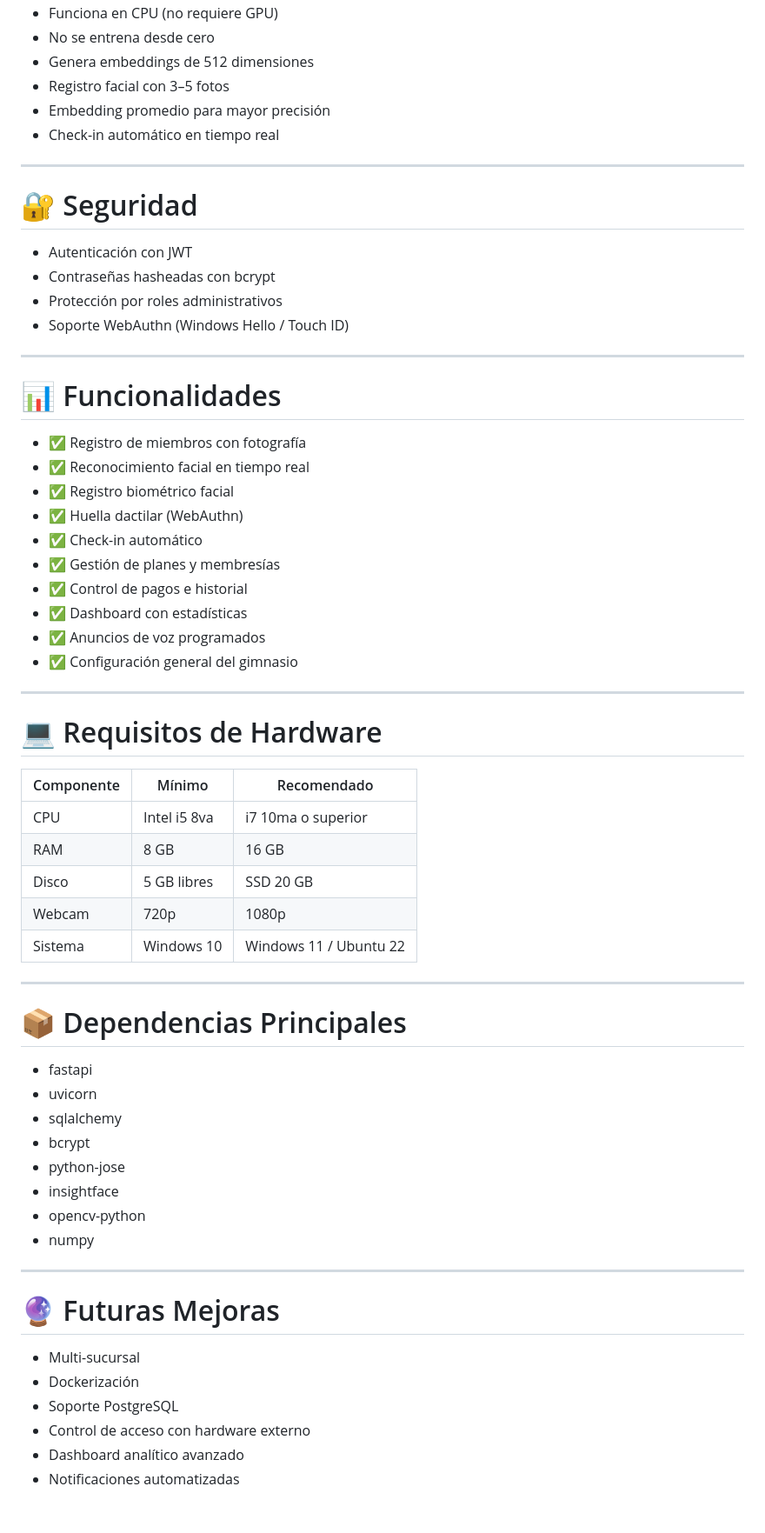
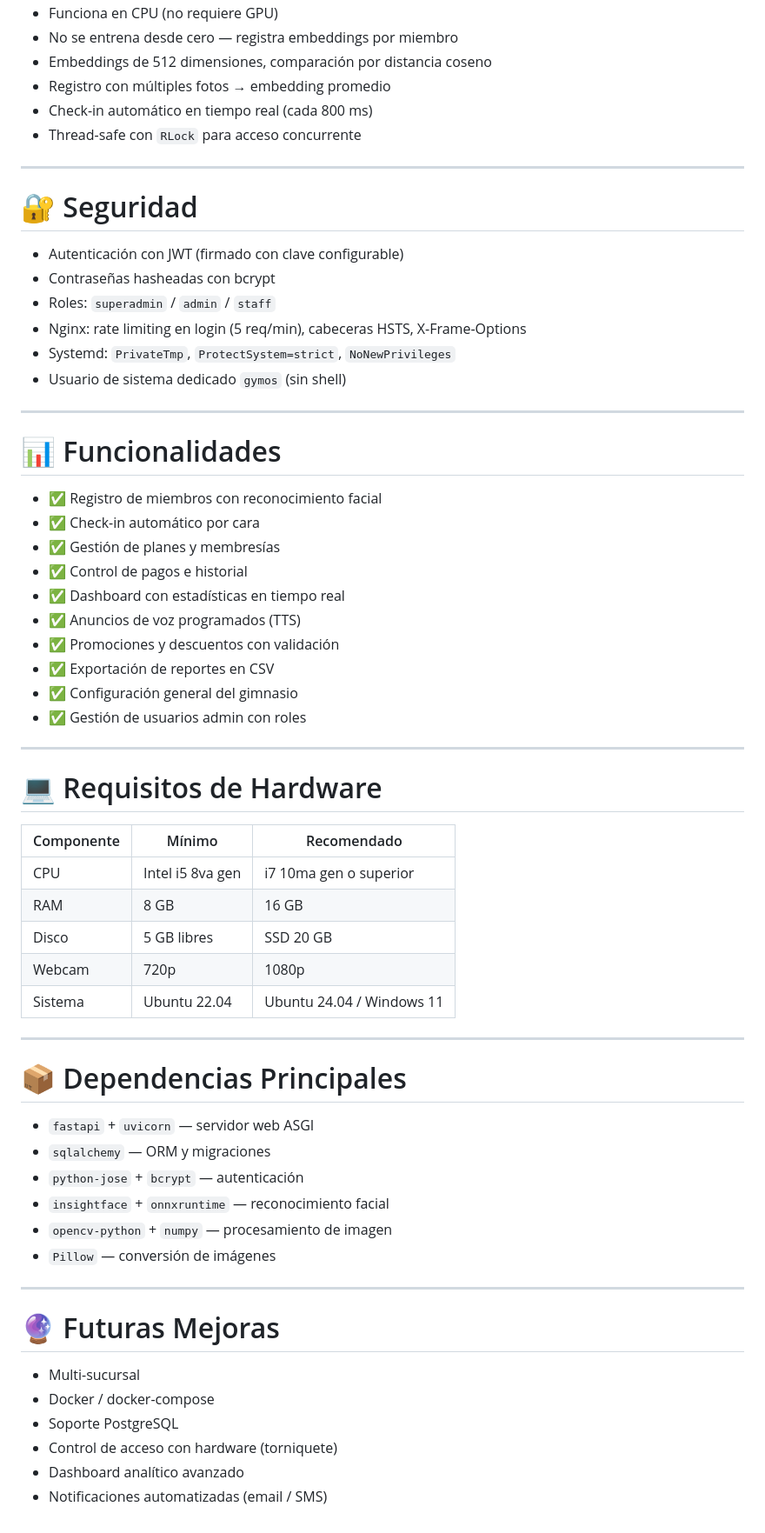
Before and after one commit to ricardCortez/GYMOS, a Markdown page: README.md, the part around one of its changes. Shown at 87% size. GitHub-like rendering.

```diff
--- a/README.md
+++ b/README.md
@@ -165,66 +143,66 @@ Características:
 * Funciona en CPU (no requiere GPU)
-* No se entrena desde cero
-* Genera embeddings de 512 dimensiones
-* Registro facial con 3–5 fotos
-* Embedding promedio para mayor precisión
-* Check-in automático en tiempo real
+* No se entrena desde cero — registra embeddings por miembro
+* Embeddings de 512 dimensiones, comparación por distancia coseno
+* Registro con múltiples fotos → embedding promedio
+* Check-in automático en tiempo real (cada 800 ms)
+* Thread-safe con `RLock` para acceso concurrente
 
 ---
 
 # 🔐 Seguridad
 
-* Autenticación con JWT
+* Autenticación con JWT (firmado con clave configurable)
 * Contraseñas hasheadas con bcrypt
-* Protección por roles administrativos
-* Soporte WebAuthn (Windows Hello / Touch ID)
+* Roles: `superadmin` / `admin` / `staff`
+* Nginx: rate limiting en login (5 req/min), cabeceras HSTS, X-Frame-Options
+* Systemd: `PrivateTmp`, `ProtectSystem=strict`, `NoNewPrivileges`
+* Usuario de sistema dedicado `gymos` (sin shell)
 
 ---
 
 # 📊 Funcionalidades
 
-* ✅ Registro de miembros con fotografía
-* ✅ Reconocimiento facial en tiempo real
-* ✅ Registro biométrico facial
-* ✅ Huella dactilar (WebAuthn)
-* ✅ Check-in automático
+* ✅ Registro de miembros con reconocimiento facial
+* ✅ Check-in automático por cara
 * ✅ Gestión de planes y membresías
 * ✅ Control de pagos e historial
-* ✅ Dashboard con estadísticas
-* ✅ Anuncios de voz programados
+* ✅ Dashboard con estadísticas en tiempo real
+* ✅ Anuncios de voz programados (TTS)
+* ✅ Promociones y descuentos con validación
+* ✅ Exportación de reportes en CSV
 * ✅ Configuración general del gimnasio
+* ✅ Gestión de usuarios admin con roles
 
 ---
 
 # 💻 Requisitos de Hardware
 
-| Componente | Mínimo       | Recomendado            |
-| ---------- | ------------ | ---------------------- |
-| CPU        | Intel i5 8va | i7 10ma o superior     |
-| RAM        | 8 GB         | 16 GB                  |
-| Disco      | 5 GB libres  | SSD 20 GB              |
-| Webcam     | 720p         | 1080p                  |
-| Sistema    | Windows 10   | Windows 11 / Ubuntu 22 |
+| Componente | Mínimo           | Recomendado              |
+|------------|------------------|--------------------------|
+| CPU        | Intel i5 8va gen | i7 10ma gen o superior   |
+| RAM        | 8 GB             | 16 GB                    |
+| Disco      | 5 GB libres      | SSD 20 GB                |
+| Webcam     | 720p             | 1080p                    |
+| Sistema    | Ubuntu 22.04     | Ubuntu 24.04 / Windows 11|
 
 ---
 
 # 📦 Dependencias Principales
 
-* fastapi
-* uvicorn
-* sqlalchemy
-* bcrypt
-* python-jose
-* insightface
-* opencv-python
-* numpy
+* `fastapi` + `uvicorn` — servidor web ASGI
+* `sqlalchemy` — ORM y migraciones
+* `python-jose` + `bcrypt` — autenticación
+* `insightface` + `onnxruntime` — reconocimiento facial
+* `opencv-python` + `numpy` — procesamiento de imagen
+* `Pillow` — conversión de imágenes
 
 ---
 
 # 🔮 Futuras Mejoras
 
 * Multi-sucursal
-* Dockerización
+* Docker / docker-compose
 * Soporte PostgreSQL
-* Control de acceso con hardware externo
+* Control de acceso con hardware (torniquete)
 * Dashboard analítico avanzado
-* Notificaciones automatizadas
+* Notificaciones automatizadas (email / SMS)
```
Also changed, not shown: other parts of README.md (+99 -121 lines).
